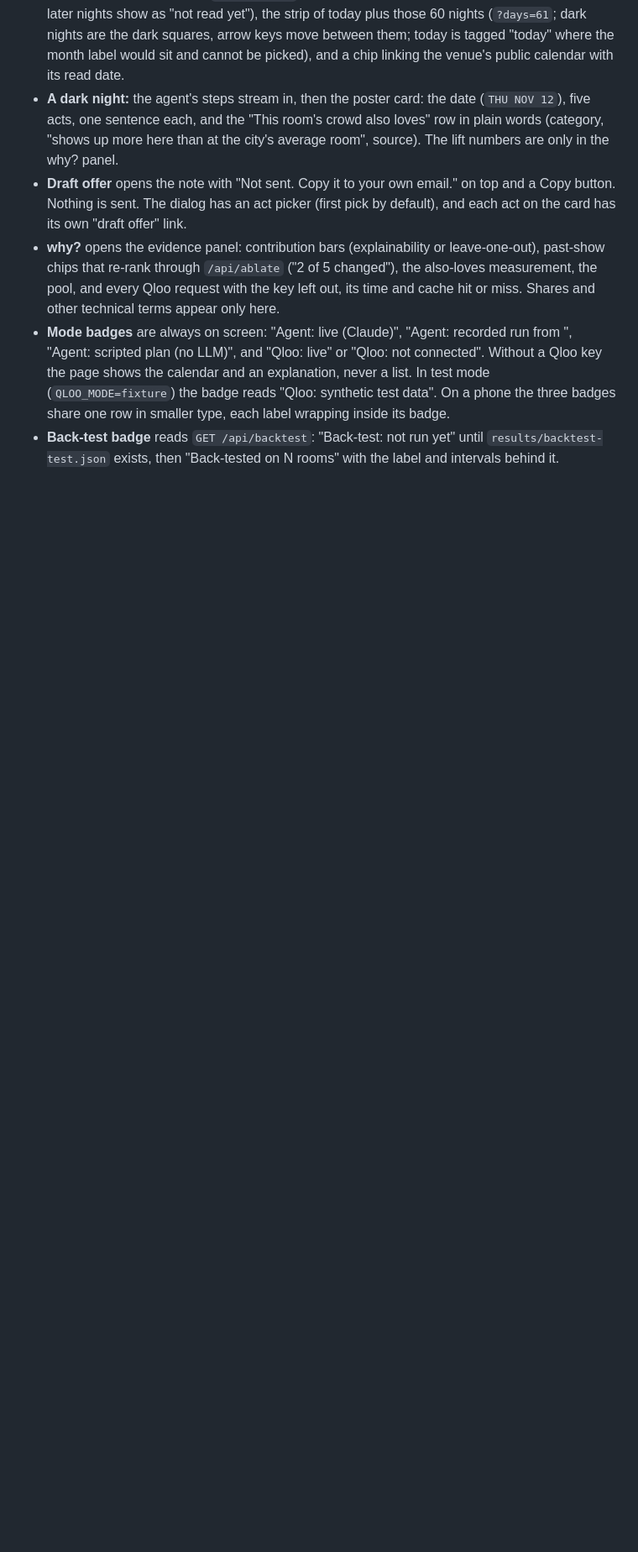
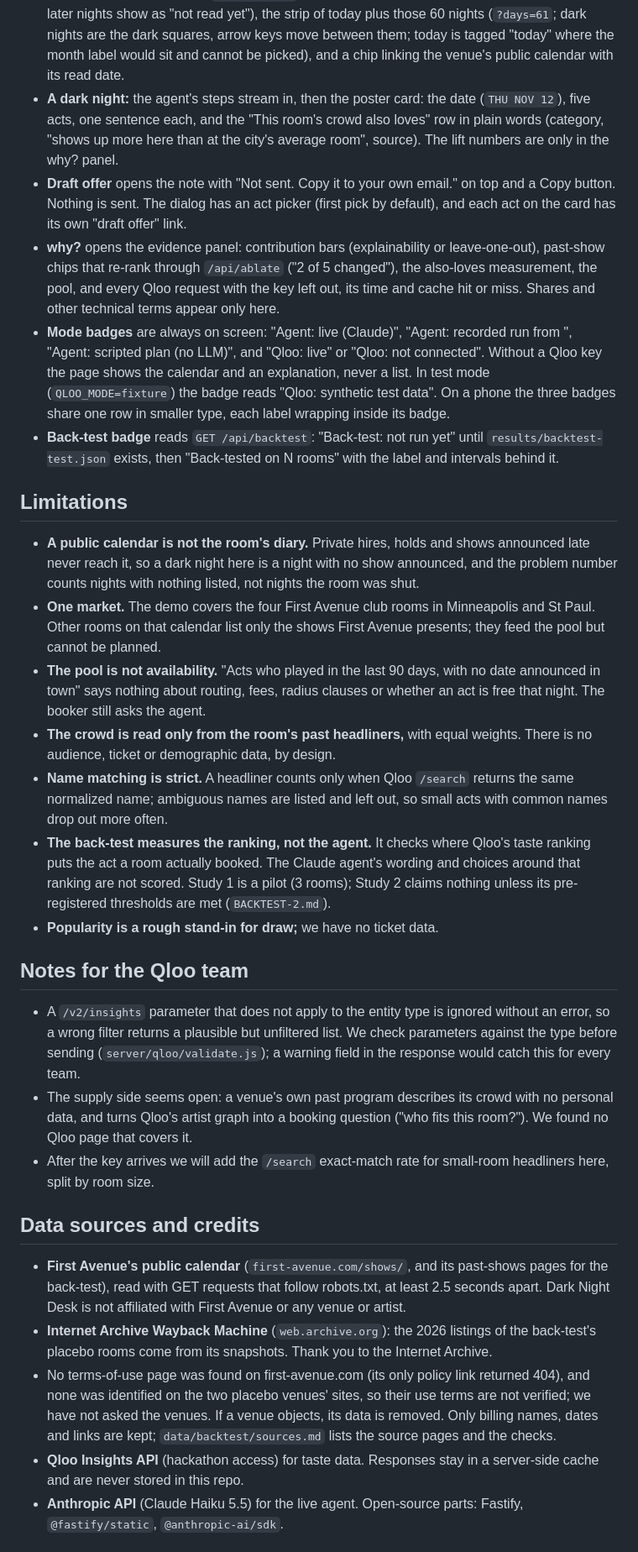
Before and after one commit to tunapro1234/dark-night-desk, a Markdown page: README.md, the part around one of its changes. Shown at 84% size. GitHub-like rendering; blank space fills up the shorter version.

Commit message:
readme: clean-env setup, limitations, notes for the Qloo team, data sources and credits, related work, how it was built
Covers the kit's submission guide (problem, clean setup, what the result does not establish), credits the Internet Archive
Wayback Machine and states that venue use terms are not verified (as data/backtest/sources.md records).

Co-Authored-By: Claude Opus 5.5 <noreply@anthropic.com>

```diff
--- a/README.md
+++ b/README.md
@@ -281,3 +282,40 @@ Plain HTML, CSS and browser JavaScript, served by the same server. No framework,
 - **Back-test badge** reads `GET /api/backtest`: "Back-test: not run yet" until `results/backtest-test.json` exists,
   then "Back-tested on N rooms" with the label and intervals behind it.
 
+## Limitations
+
+- **A public calendar is not the room's diary.** Private hires, holds and shows announced late never reach it, so a dark night here is a night
+  with no show announced, and the problem number counts nights with nothing listed, not nights the room was shut.
+- **One market.** The demo covers the four First Avenue club rooms in Minneapolis and St Paul. Other rooms on that calendar list only the shows
+  First Avenue presents; they feed the pool but cannot be planned.
+- **The pool is not availability.** "Acts who played <city> in the last 90 days, with no date announced in town" says nothing about routing,
+  fees, radius clauses or whether an act is free that night. The booker still asks the agent.
+- **The crowd is read only from the room's past headliners,** with equal weights. There is no audience, ticket or demographic data, by design.
+- **Name matching is strict.** A headliner counts only when Qloo `/search` returns the same normalized name; ambiguous names are listed and
+  left out, so small acts with common names drop out more often.
+- **The back-test measures the ranking, not the agent.** It checks where Qloo's taste ranking puts the act a room actually booked. The Claude
+  agent's wording and choices around that ranking are not scored. Study 1 is a pilot (3 rooms); Study 2 claims nothing unless its
+  pre-registered thresholds are met (`BACKTEST-2.md`).
+- **Popularity is a rough stand-in for draw;** we have no ticket data.
+
+## Notes for the Qloo team
+
+- A `/v2/insights` parameter that does not apply to the entity type is ignored without an error, so a wrong filter returns a plausible but
+  unfiltered list. We check parameters against the type before sending (`server/qloo/validate.js`); a warning field in the response would
+  catch this for every team.
+- The supply side seems open: a venue's own past program describes its crowd with no personal data, and turns Qloo's artist graph into a
+  booking question ("who fits this room?"). We found no Qloo page that covers it.
+- After the key arrives we will add the `/search` exact-match rate for small-room headliners here, split by room size.
+
+## Data sources and credits
+
+- **First Avenue's public calendar** (`first-avenue.com/shows/`, and its past-shows pages for the back-test), read with GET requests that
+  follow robots.txt, at least 2.5 seconds apart. Dark Night Desk is not affiliated with First Avenue or any venue or artist.
+- **Internet Archive Wayback Machine** (`web.archive.org`): the 2026 listings of the back-test's placebo rooms come from its snapshots.
+  Thank you to the Internet Archive.
+- No terms-of-use page was found on first-avenue.com (its only policy link returned 404), and none was identified on the two placebo
+  venues' sites, so their use terms are not verified; we have not asked the venues. If a venue objects, its data is removed. Only
+  billing names, dates and links are kept; `data/backtest/sources.md` lists the source pages and the checks.
+- **Qloo Insights API** (hackathon access) for taste data. Responses stay in a server-side cache and are never stored in this repo.
+- **Anthropic API** (Claude Haiku 5.5) for the live agent. Open-source parts: Fastify, `@fastify/static`, `@anthropic-ai/sdk`.
+
```
Also changed, not shown: other parts of README.md (+18 -2 lines).
